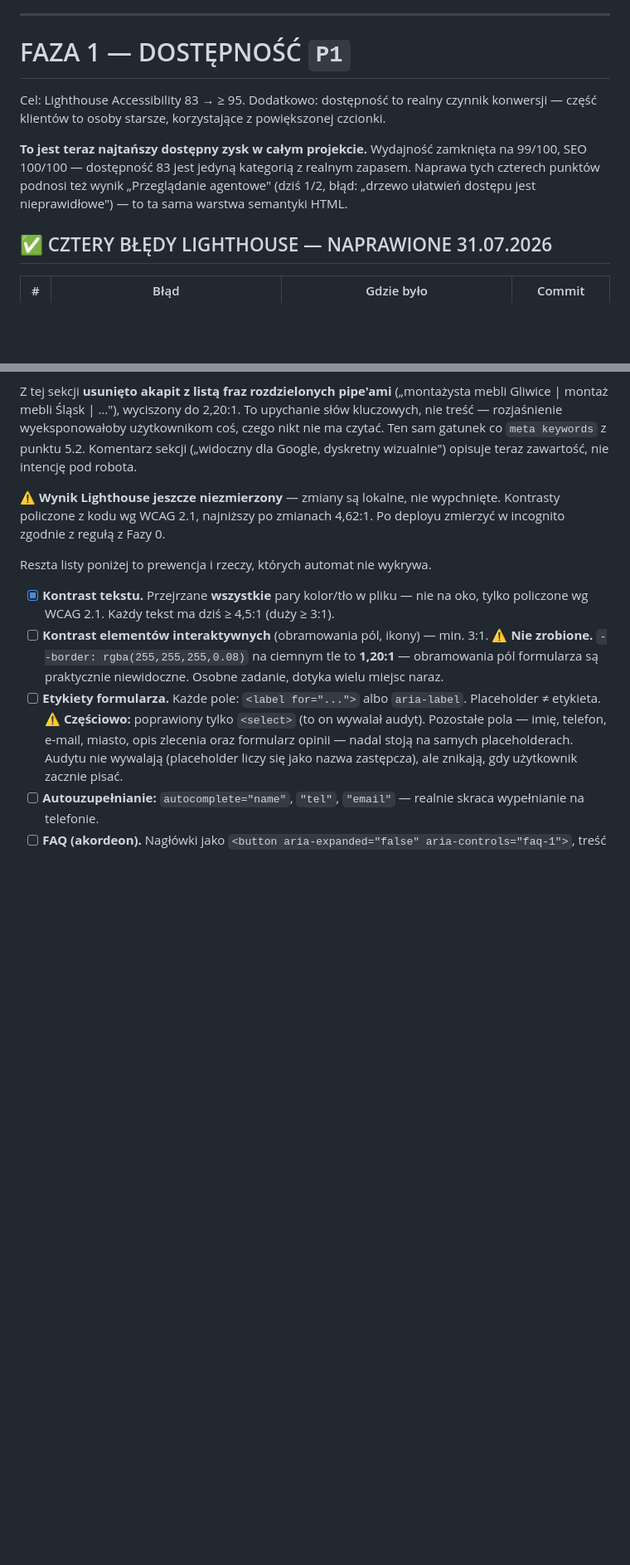
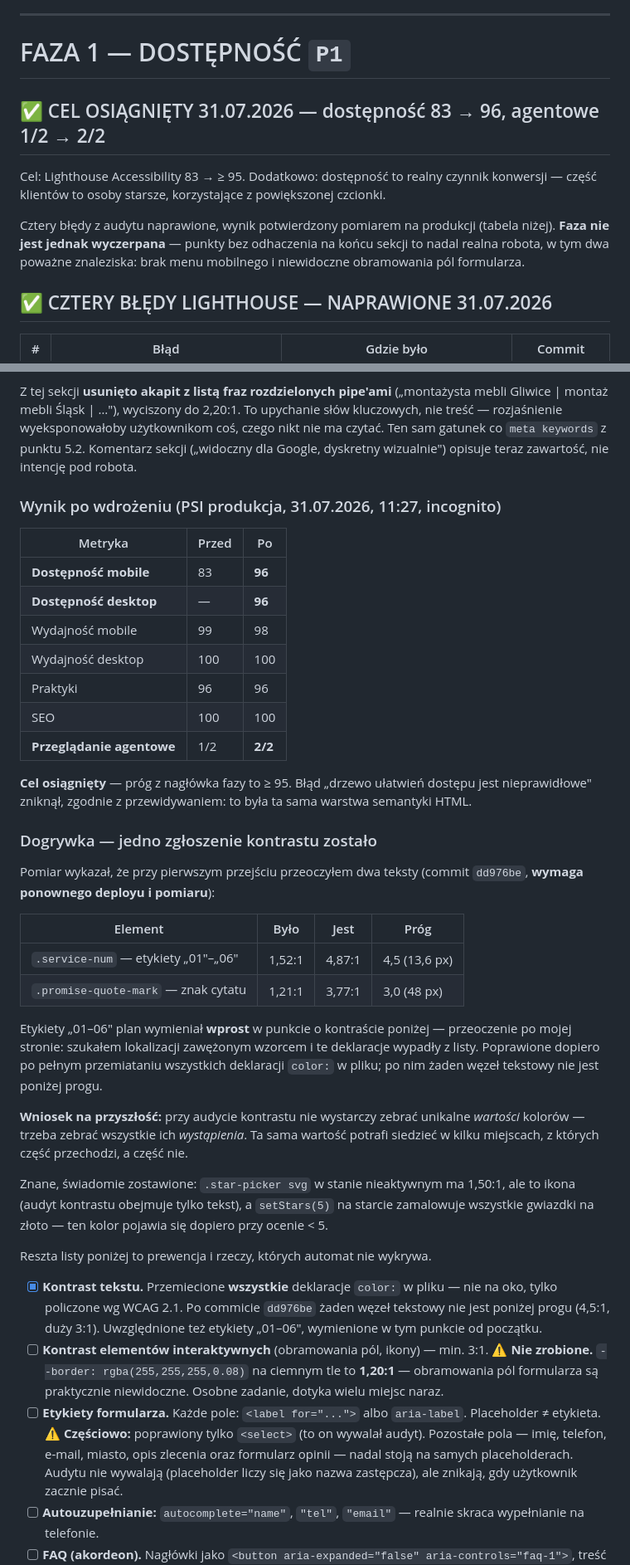
Before and after one commit to Meblofix/Meblofix-Gliwice, a Markdown page: PLAN-NAPRAWY.md, 2 parts joined by grey strips. Shown at 83% size. Drawn GitHub-style; blank space fills up the shorter version.

Commit message:
docs: wynik pomiaru Fazy 1 + dogrywka kontrastu
PSI produkcja 31.07.2026 11:27, incognito:
  dostepnosc mobile   83 -> 96
  dostepnosc desktop     -> 96
  agentowe           1/2 -> 2/2
  wydajnosc/praktyki/SEO bez regresji (98/100, 96, 100)

Cel fazy (>= 95) osiagniety. Blad "drzewo ulatwien dostepu jest
nieprawidlowe" zniknal.

Dopisana dogrywka: jedno zgloszenie kontrastu przetrwalo pierwsze
przejscie (.service-num "01"-"06" oraz .promise-quote-mark), naprawione
w dd976be — wymaga ponownego deployu i pomiaru.

Zapisany wniosek metodyczny: przy audycie kontrastu zebranie unikalnych
wartosci kolorow nie wystarcza, trzeba zebrac wszystkie ich wystapienia.

Co-Authored-By: Claude Opus 5 <noreply@anthropic.com>

```diff
--- a/PLAN-NAPRAWY.md
+++ b/PLAN-NAPRAWY.md
@@ -156,9 +156,11 @@ async function safeFetch(url, opts = {}, ms = 4000) {
 
 # FAZA 1 — DOSTĘPNOŚĆ `P1`
 
+## ✅ CEL OSIĄGNIĘTY 31.07.2026 — dostępność 83 → 96, agentowe 1/2 → 2/2
+
 Cel: Lighthouse Accessibility 83 → ≥ 95. Dodatkowo: dostępność to realny czynnik konwersji — część klientów to osoby starsze, korzystające z powiększonej czcionki.
 
-**To jest teraz najtańszy dostępny zysk w całym projekcie.** Wydajność zamknięta na 99/100, SEO 100/100 — dostępność 83 jest jedyną kategorią z realnym zapasem. Naprawa tych czterech punktów podnosi też wynik „Przeglądanie agentowe" (dziś 1/2, błąd: „drzewo ułatwień dostępu jest nieprawidłowe") — to ta sama warstwa semantyki HTML.
+Cztery błędy z audytu naprawione, wynik potwierdzony pomiarem na produkcji (tabela niżej). **Faza nie jest jednak wyczerpana** — punkty bez odhaczenia na końcu sekcji to nadal realna robota, w tym dwa poważne znaleziska: brak menu mobilnego i niewidoczne obramowania pól formularza.
 
 ## ✅ CZTERY BŁĘDY LIGHTHOUSE — NAPRAWIONE 31.07.2026
 
@@ -186,11 +188,38 @@ Poprawione też: `.ticker-sep` (1,69 → 4,62:1), `.phone-strip-sub` (2,82 → 4
 
 Z tej sekcji **usunięto akapit z listą fraz rozdzielonych pipe'ami** („montażysta mebli Gliwice | montaż mebli Śląsk | …"), wyciszony do 2,20:1. To upychanie słów kluczowych, nie treść — rozjaśnienie wyeksponowałoby użytkownikom coś, czego nikt nie ma czytać. Ten sam gatunek co `meta keywords` z punktu 5.2. Komentarz sekcji („widoczny dla Google, dyskretny wizualnie") opisuje teraz zawartość, nie intencję pod robota.
 
-⚠️ **Wynik Lighthouse jeszcze niezmierzony** — zmiany są lokalne, nie wypchnięte. Kontrasty policzone z kodu wg WCAG 2.1, najniższy po zmianach 4,62:1. Po deployu zmierzyć w incognito zgodnie z regułą z Fazy 0.
+### Wynik po wdrożeniu (PSI produkcja, 31.07.2026, 11:27, incognito)
+
+| Metryka | Przed | Po |
+|---|---|---|
+| **Dostępność mobile** | 83 | **96** |
+| **Dostępność desktop** | — | **96** |
+| Wydajność mobile | 99 | 98 |
+| Wydajność desktop | 100 | 100 |
+| Praktyki | 96 | 96 |
+| SEO | 100 | 100 |
+| **Przeglądanie agentowe** | 1/2 | **2/2** |
+
+**Cel osiągnięty** — próg z nagłówka fazy to ≥ 95. Błąd „drzewo ułatwień dostępu jest nieprawidłowe" zniknął, zgodnie z przewidywaniem: to była ta sama warstwa semantyki HTML.
+
+### Dogrywka — jedno zgłoszenie kontrastu zostało
+
+Pomiar wykazał, że przy pierwszym przejściu przeoczyłem dwa teksty (commit `dd976be`, **wymaga ponownego deployu i pomiaru**):
+
+| Element | Było | Jest | Próg |
+|---|---|---|---|
+| `.service-num` — etykiety „01"–„06" | 1,52:1 | 4,87:1 | 4,5 (13,6 px) |
+| `.promise-quote-mark` — znak cytatu | 1,21:1 | 3,77:1 | 3,0 (48 px) |
+
+Etykiety „01–06" plan wymieniał **wprost** w punkcie o kontraście poniżej — przeoczenie po mojej stronie: szukałem lokalizacji zawężonym wzorcem i te deklaracje wypadły z listy. Poprawione dopiero po pełnym przemiataniu wszystkich deklaracji `color:` w pliku; po nim żaden węzeł tekstowy nie jest poniżej progu.
+
+**Wniosek na przyszłość:** przy audycie kontrastu nie wystarczy zebrać unikalne *wartości* kolorów — trzeba zebrać wszystkie ich *wystąpienia*. Ta sama wartość potrafi siedzieć w kilku miejscach, z których część przechodzi, a część nie.
+
+Znane, świadomie zostawione: `.star-picker svg` w stanie nieaktywnym ma 1,50:1, ale to ikona (audyt kontrastu obejmuje tylko tekst), a `setStars(5)` na starcie zamalowuje wszystkie gwiazdki na złoto — ten kolor pojawia się dopiero przy ocenie < 5.
 
 Reszta listy poniżej to prewencja i rzeczy, których automat nie wykrywa.
 
-- [x] **Kontrast tekstu.** Przejrzane **wszystkie** pary kolor/tło w pliku — nie na oko, tylko policzone wg WCAG 2.1. Każdy tekst ma dziś ≥ 4,5:1 (duży ≥ 3:1).
+- [x] **Kontrast tekstu.** Przemiecione **wszystkie** deklaracje `color:` w pliku — nie na oko, tylko policzone wg WCAG 2.1. Po commicie `dd976be` żaden węzeł tekstowy nie jest poniżej progu (4,5:1, duży 3:1). Uwzględnione też etykiety „01–06", wymienione w tym punkcie od początku.
 - [ ] **Kontrast elementów interaktywnych** (obramowania pól, ikony) — min. 3:1. ⚠️ **Nie zrobione.** `--border: rgba(255,255,255,0.08)` na ciemnym tle to **1,20:1** — obramowania pól formularza są praktycznie niewidoczne. Osobne zadanie, dotyka wielu miejsc naraz.
 - [ ] **Etykiety formularza.** Każde pole: `<label for="...">` albo `aria-label`. Placeholder ≠ etykieta. ⚠️ **Częściowo:** poprawiony tylko `<select>` (to on wywalał audyt). Pozostałe pola — imię, telefon, e-mail, miasto, opis zlecenia oraz formularz opinii — nadal stoją na samych placeholderach. Audytu nie wywalają (placeholder liczy się jako nazwa zastępcza), ale znikają, gdy użytkownik zacznie pisać.
 - [ ] **Autouzupełnianie:** `autocomplete="name"`, `"tel"`, `"email"` — realnie skraca wypełnianie na telefonie.
```
Also changed, not shown: other parts of PLAN-NAPRAWY.md (+1 -1 lines).
